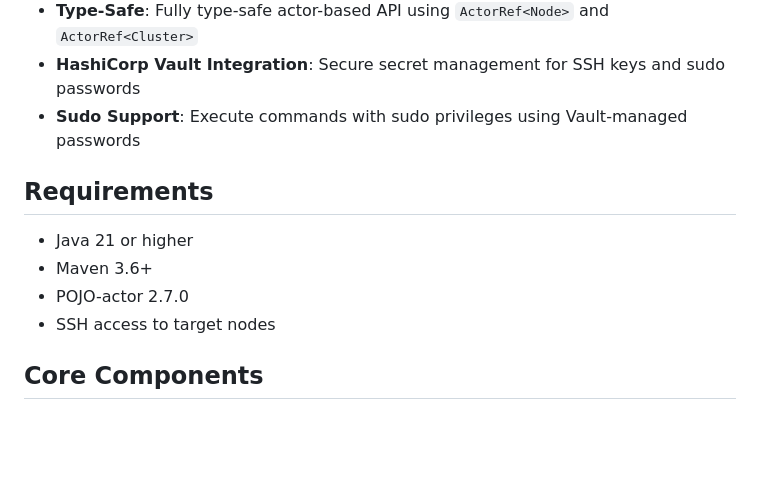
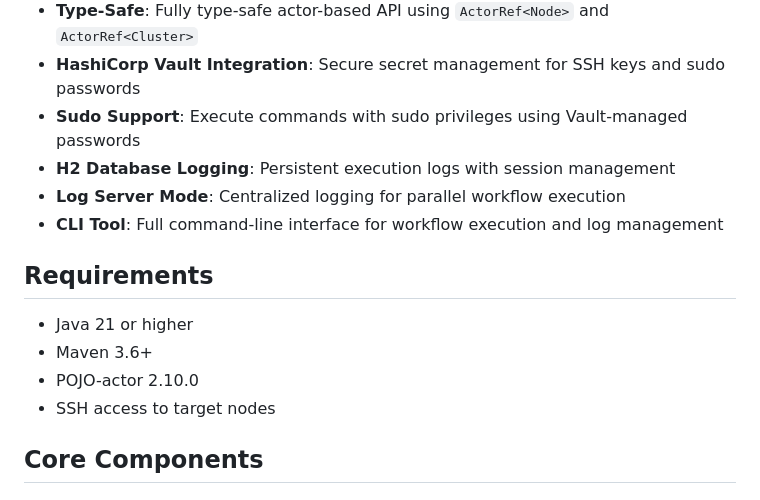
Before and after one commit to scivicslab/actor-IaC, a Markdown page: README.md, the part around one of its changes. GitHub-like rendering; blank space fills up the shorter version.

```diff
--- a/README.md
+++ b/README.md
@@ -18,12 +18,15 @@ actor-IaC is an Infrastructure as Code tool built on top of the POJO-actor workf
 - **Type-Safe**: Fully type-safe actor-based API using `ActorRef<Node>` and `ActorRef<Cluster>`
 - **HashiCorp Vault Integration**: Secure secret management for SSH keys and sudo passwords
 - **Sudo Support**: Execute commands with sudo privileges using Vault-managed passwords
+- **H2 Database Logging**: Persistent execution logs with session management
+- **Log Server Mode**: Centralized logging for parallel workflow execution
+- **CLI Tool**: Full command-line interface for workflow execution and log management
 
 ## Requirements
 
 - Java 21 or higher
 - Maven 3.6+
-- POJO-actor 2.7.0
+- POJO-actor 2.10.0
 - SSH access to target nodes
 
 ## Core Components
```
Also changed, not shown: other parts of README.md (+159 -0 lines).
